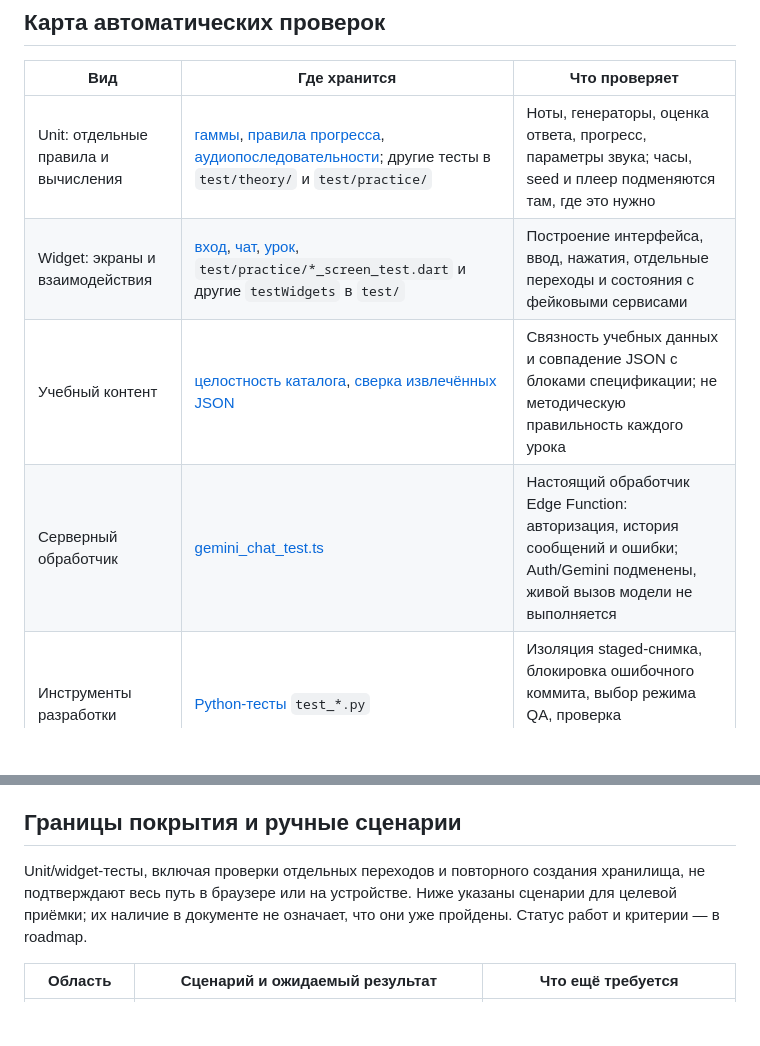
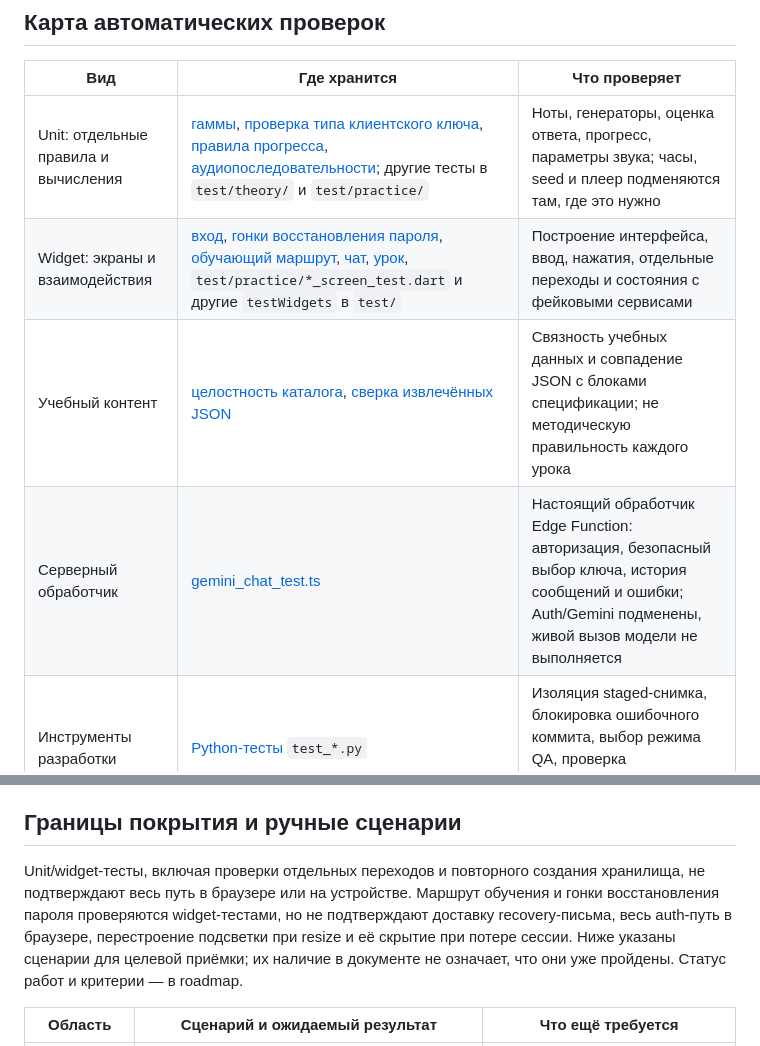
Before and after one commit to axmadjan-777/solfege_app, a Markdown page: docs/testing.md, 2 parts joined by grey strips. Rendered like a GitHub page; blank space fills up the shorter version.

```diff
--- a/docs/testing.md
+++ b/docs/testing.md
@@ -46,10 +46,10 @@ QA здесь — исполняемые проверки на Bash, Python, Flu
 
 | Вид | Где хранится | Что проверяет |
 |---|---|---|
-| Unit: отдельные правила и вычисления | [гаммы](../test/scale_sequence_test.dart), [правила прогресса](../test/practice/progress_rules_test.dart), [аудиопоследовательности](../test/practice/audio_sequence_test.dart); другие тесты в `test/theory/` и `test/practice/` | Ноты, генераторы, оценка ответа, прогресс, параметры звука; часы, seed и плеер подменяются там, где это нужно |
-| Widget: экраны и взаимодействия | [вход](../test/auth_screen_test.dart), [чат](../test/ai_chat_screen_test.dart), [урок](../test/theory/lesson_player_test.dart), `test/practice/*_screen_test.dart` и другие `testWidgets` в `test/` | Построение интерфейса, ввод, нажатия, отдельные переходы и состояния с фейковыми сервисами |
+| Unit: отдельные правила и вычисления | [гаммы](../test/scale_sequence_test.dart), [проверка типа клиентского ключа](../test/supabase_key_kind_test.dart), [правила прогресса](../test/practice/progress_rules_test.dart), [аудиопоследовательности](../test/practice/audio_sequence_test.dart); другие тесты в `test/theory/` и `test/practice/` | Ноты, генераторы, оценка ответа, прогресс, параметры звука; часы, seed и плеер подменяются там, где это нужно |
+| Widget: экраны и взаимодействия | [вход](../test/auth_screen_test.dart), [гонки восстановления пароля](../test/auth_gate_recovery_test.dart), [обучающий маршрут](../test/coach/coach_test.dart), [чат](../test/ai_chat_screen_test.dart), [урок](../test/theory/lesson_player_test.dart), `test/practice/*_screen_test.dart` и другие `testWidgets` в `test/` | Построение интерфейса, ввод, нажатия, отдельные переходы и состояния с фейковыми сервисами |
 | Учебный контент | [целостность каталога](../test/curriculum/content_integrity_test.dart), [сверка извлечённых JSON](../tool/extract_curriculum.py) | Связность учебных данных и совпадение JSON с блоками спецификации; не методическую правильность каждого урока |
-| Серверный обработчик | [gemini_chat_test.ts](../tool/tests/gemini_chat_test.ts) | Настоящий обработчик Edge Function: авторизация, история сообщений и ошибки; Auth/Gemini подменены, живой вызов модели не выполняется |
+| Серверный обработчик | [gemini_chat_test.ts](../tool/tests/gemini_chat_test.ts) | Настоящий обработчик Edge Function: авторизация, безопасный выбор ключа, история сообщений и ошибки; Auth/Gemini подменены, живой вызов модели не выполняется |
 | Инструменты разработки | [Python-тесты](../tool/tests/) `test_*.py` | Изоляция staged-снимка, блокировка ошибочного коммита, выбор режима QA, проверка документации и остановка сервера нужной копии |
 
 Анализ Dart, проверка типов TypeScript, документации и release-сборка —
@@ -83,7 +83,10 @@ QA здесь — исполняемые проверки на Bash, Python, Flu
 ## Границы покрытия и ручные сценарии
 
 Unit/widget-тесты, включая проверки отдельных переходов и повторного создания
-хранилища, не подтверждают весь путь в браузере или на устройстве. Ниже
+хранилища, не подтверждают весь путь в браузере или на устройстве. Маршрут
+обучения и гонки восстановления пароля проверяются widget-тестами,
+но не подтверждают доставку recovery-письма, весь auth-путь в браузере,
+перестроение подсветки при resize и её скрытие при потере сессии. Ниже
 указаны сценарии для целевой приёмки; их наличие в документе не означает,
 что они уже пройдены. Статус работ и критерии — в roadmap.
 
```
Also changed, not shown: docs/product_roadmap.md (+39 -16 lines).
